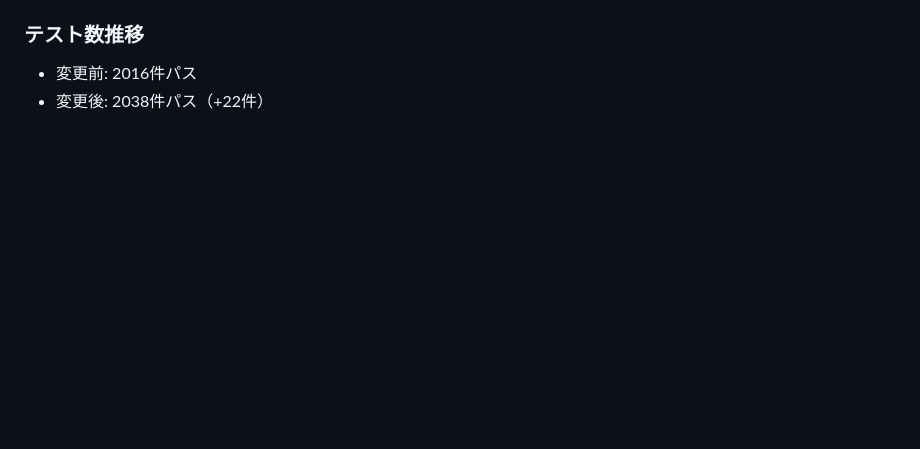
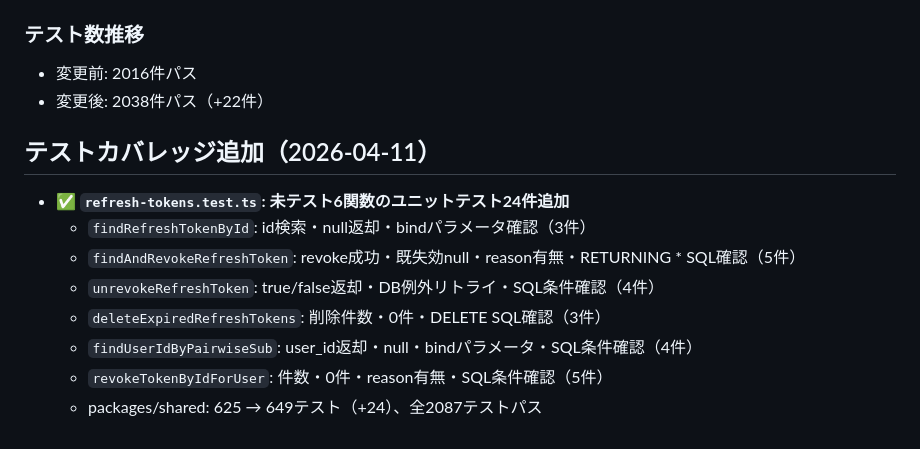
Before and after one commit to g-kari/0g0-id, a Markdown page: TODO.md, the part around the change. Drawn GitHub-style; blank space fills up the shorter version.

Commit message:
ドキュメント更新: refresh-tokens.ts 未テスト6関数テスト追加をTODO.mdに記録

```diff
--- a/TODO.md
+++ b/TODO.md
@@ -1217,3 +1217,14 @@
 ### テスト数推移
 - 変更前: 2016件パス
 - 変更後: 2038件パス（+22件）
+
+## テストカバレッジ追加（2026-04-11）
+
+- ✅ **`refresh-tokens.test.ts`: 未テスト6関数のユニットテスト24件追加**
+  - `findRefreshTokenById`: id検索・null返却・bindパラメータ確認（3件）
+  - `findAndRevokeRefreshToken`: revoke成功・既失効null・reason有無・RETURNING * SQL確認（5件）
+  - `unrevokeRefreshToken`: true/false返却・DB例外リトライ・SQL条件確認（4件）
+  - `deleteExpiredRefreshTokens`: 削除件数・0件・DELETE SQL確認（3件）
+  - `findUserIdByPairwiseSub`: user_id返却・null・bindパラメータ・SQL条件確認（4件）
+  - `revokeTokenByIdForUser`: 件数・0件・reason有無・SQL条件確認（5件）
+  - packages/shared: 625 → 649テスト（+24）、全2087テストパス
```
